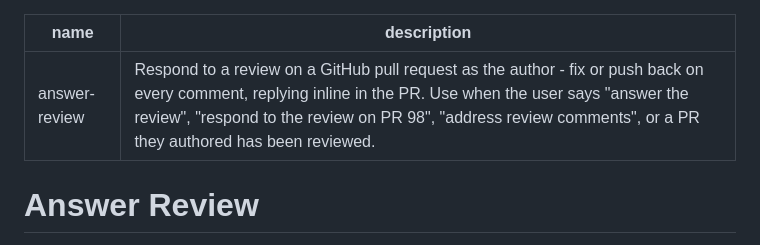
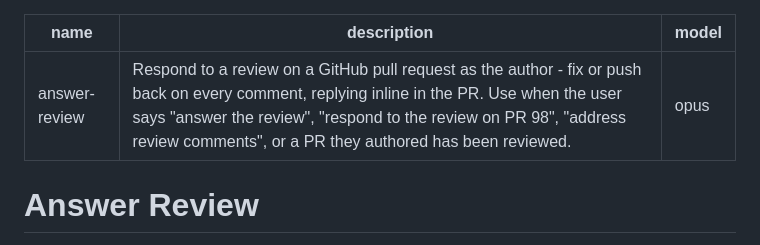
Before and after one commit to Hammerstad/skills, a Markdown page: skills/answer-review/SKILL.md, the part around the change. Drawn GitHub-style.

```diff
--- a/skills/answer-review/SKILL.md
+++ b/skills/answer-review/SKILL.md
@@ -1,6 +1,7 @@
 ---
 name: answer-review
 description: Respond to a review on a GitHub pull request as the author - fix or push back on every comment, replying inline in the PR. Use when the user says "answer the review", "respond to the review on PR 98", "address review comments", or a PR they authored has been reviewed.
+model: opus
 ---
 
 # Answer Review
```
Also changed, not shown: skills/finish-pr/SKILL.md (+1 -0 lines), skills/implement/SKILL.md (+1 -0 lines).
